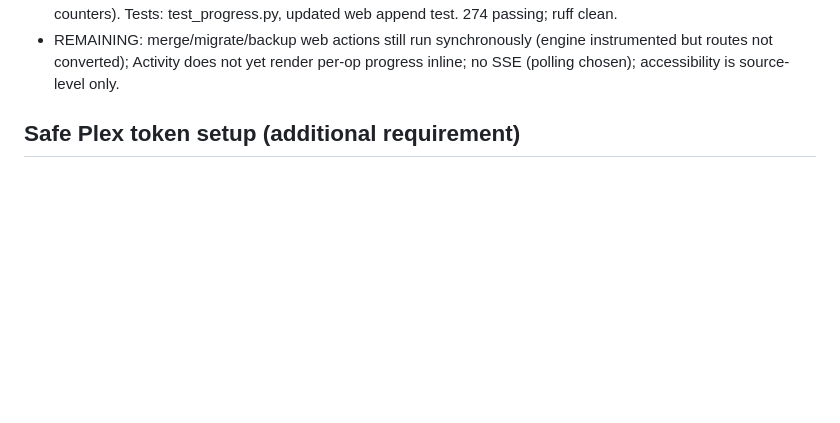
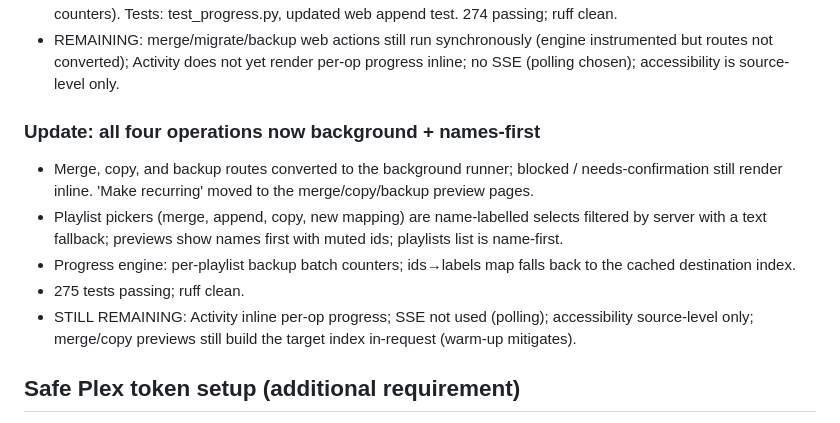
Before and after one commit to kdmn2/plex-gonic-playlist-sync, a Markdown page: PROGRESS.md, the part around the change. Rendered like a GitHub page; blank space fills up the shorter version.

```diff
--- a/PROGRESS.md
+++ b/PROGRESS.md
@@ -208,6 +208,20 @@ the SQLite failure root cause is still unconfirmed.
   instrumented but routes not converted); Activity does not yet render per-op
   progress inline; no SSE (polling chosen); accessibility is source-level only.
 
+### Update: all four operations now background + names-first
+- Merge, copy, and backup routes converted to the background runner; blocked /
+  needs-confirmation still render inline. 'Make recurring' moved to the
+  merge/copy/backup preview pages.
+- Playlist pickers (merge, append, copy, new mapping) are name-labelled selects
+  filtered by server with a text fallback; previews show names first with muted
+  ids; playlists list is name-first.
+- Progress engine: per-playlist backup batch counters; ids→labels map falls back
+  to the cached destination index.
+- 275 tests passing; ruff clean.
+- STILL REMAINING: Activity inline per-op progress; SSE not used (polling);
+  accessibility source-level only; merge/copy previews still build the target
+  index in-request (warm-up mitigates).
+
 
 ## Safe Plex token setup (additional requirement)
 Feasibility verified from `python-plexapi` 4.18.3 (`plexapi/myplex.py`,
```
Also changed, not shown: README.md (+8 -5 lines).
